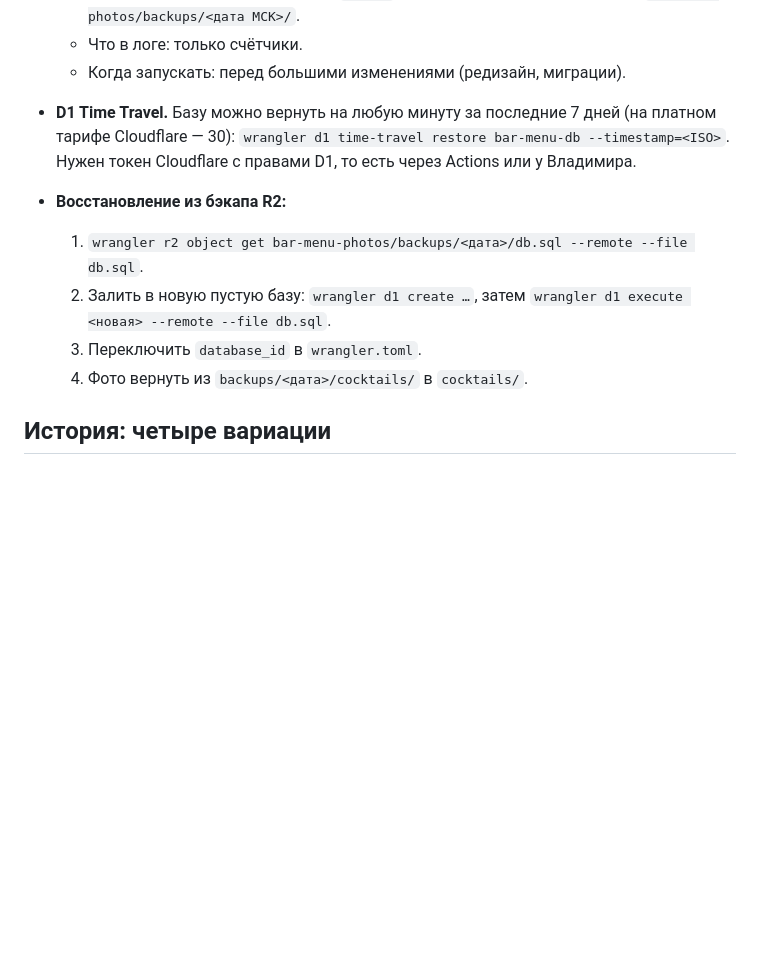
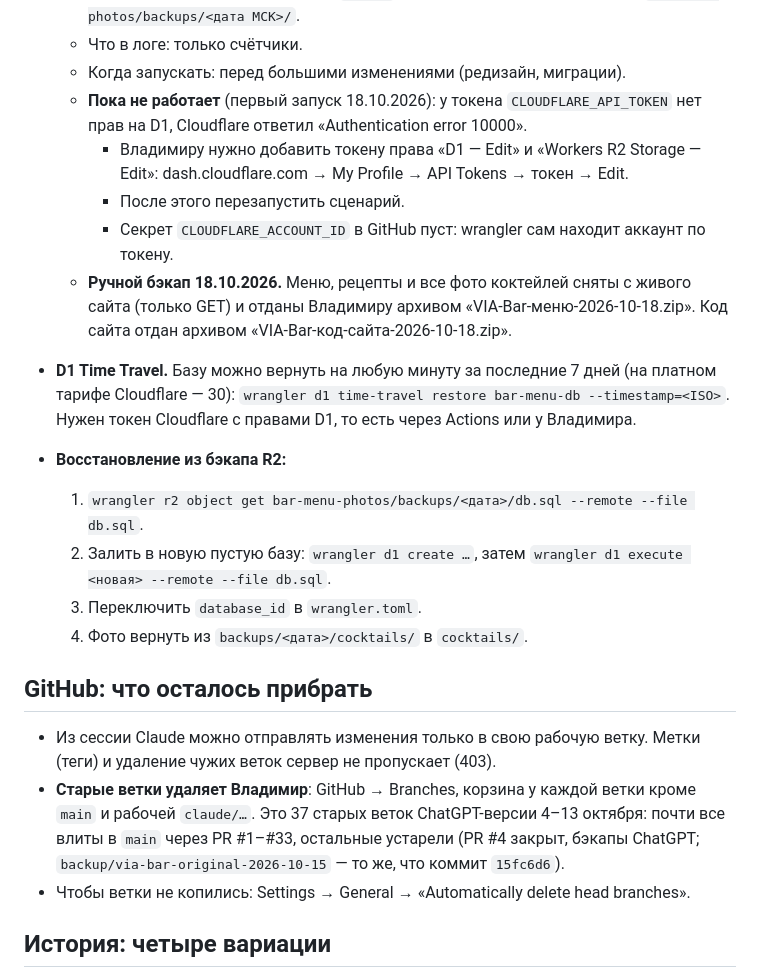
Before and after one commit to Shulya72/bar-menu, a Markdown page: CLAUDE.md, the part around the change. Rendered like a GitHub page; blank space fills up the shorter version.

Commit message:
Памятка: права токена для бэкапа данных и что осталось прибрать (#61)
Claude-Session: https://claude.ai/code/session_01Cdi1bUgZBLkGNn3EG6zvPb

Co-authored-by: Claude <noreply@anthropic.com>

```diff
--- a/CLAUDE.md
+++ b/CLAUDE.md
@@ -79,12 +79,23 @@
   - Что делает: выгружает базу D1 в `db.sql` и копирует фото коктейлей в R2 `bar-menu-photos/backups/<дата МСК>/`.
   - Что в логе: только счётчики.
   - Когда запускать: перед большими изменениями (редизайн, миграции).
+  - **Пока не работает** (первый запуск 18.10.2026): у токена `CLOUDFLARE_API_TOKEN` нет прав на D1, Cloudflare ответил «Authentication error 10000».
+    - Владимиру нужно добавить токену права «D1 — Edit» и «Workers R2 Storage — Edit»: dash.cloudflare.com → My Profile → API Tokens → токен → Edit.
+    - После этого перезапустить сценарий.
+    - Секрет `CLOUDFLARE_ACCOUNT_ID` в GitHub пуст: wrangler сам находит аккаунт по токену.
+  - **Ручной бэкап 18.10.2026.** Меню, рецепты и все фото коктейлей сняты с живого сайта (только GET) и отданы Владимиру архивом «VIA-Bar-меню-2026-10-18.zip». Код сайта отдан архивом «VIA-Bar-код-сайта-2026-10-18.zip».
 - **D1 Time Travel.** Базу можно вернуть на любую минуту за последние 7 дней (на платном тарифе Cloudflare — 30): `wrangler d1 time-travel restore bar-menu-db --timestamp=<ISO>`. Нужен токен Cloudflare с правами D1, то есть через Actions или у Владимира.
 - **Восстановление из бэкапа R2:**
   1. `wrangler r2 object get bar-menu-photos/backups/<дата>/db.sql --remote --file db.sql`.
   2. Залить в новую пустую базу: `wrangler d1 create …`, затем `wrangler d1 execute <новая> --remote --file db.sql`.
   3. Переключить `database_id` в `wrangler.toml`.
   4. Фото вернуть из `backups/<дата>/cocktails/` в `cocktails/`.
+
+## GitHub: что осталось прибрать
+
+- Из сессии Claude можно отправлять изменения только в свою рабочую ветку. Метки (теги) и удаление чужих веток сервер не пропускает (403).
+- **Старые ветки удаляет Владимир**: GitHub → Branches, корзина у каждой ветки кроме `main` и рабочей `claude/…`. Это 37 старых веток ChatGPT-версии 4–13 октября: почти все влиты в `main` через PR #1–#33, остальные устарели (PR #4 закрыт, бэкапы ChatGPT; `backup/via-bar-original-2026-10-15` — то же, что коммит `15fc6d6`).
+- Чтобы ветки не копились: Settings → General → «Automatically delete head branches».
 
 ## История: четыре вариации
 
```
